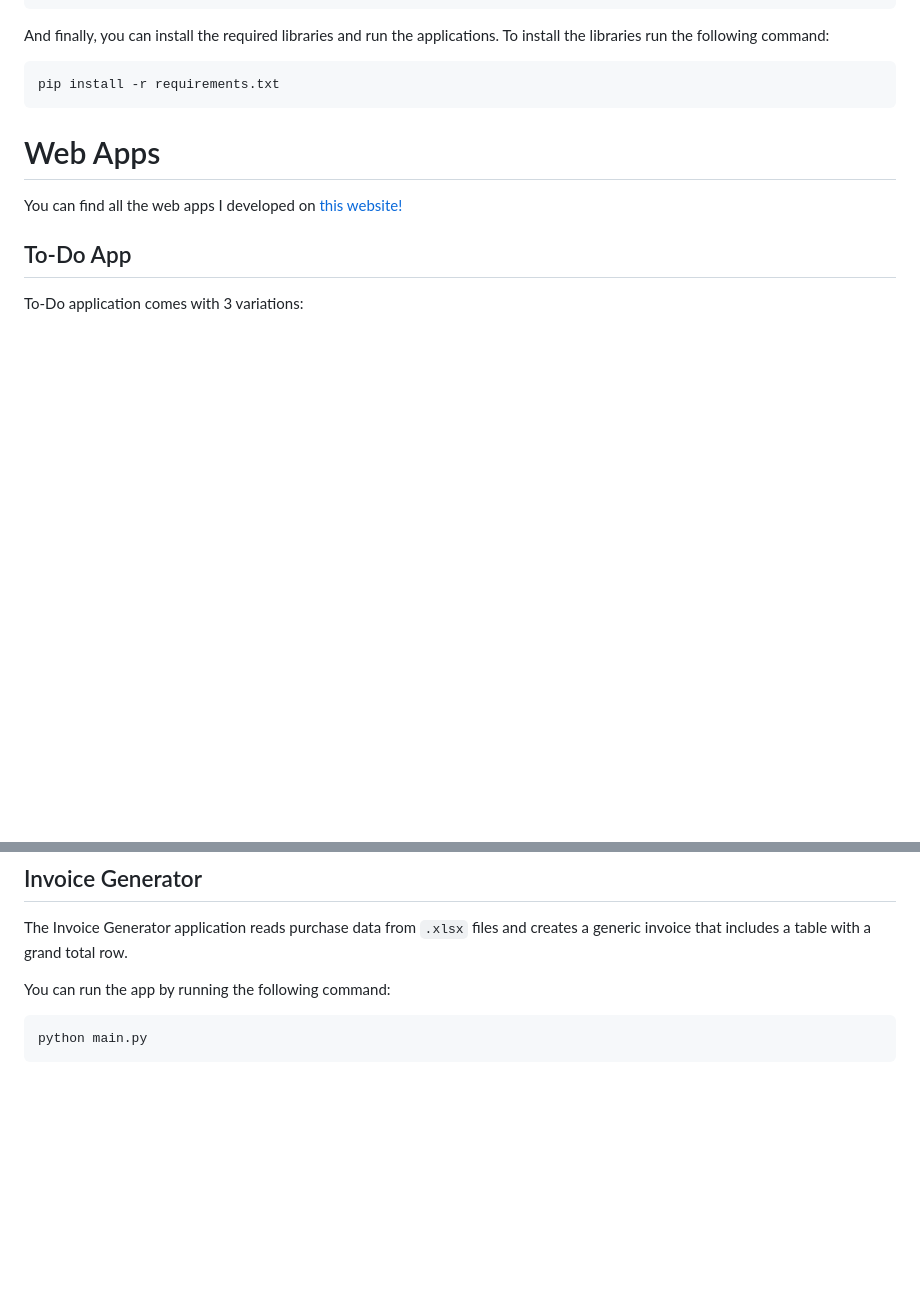
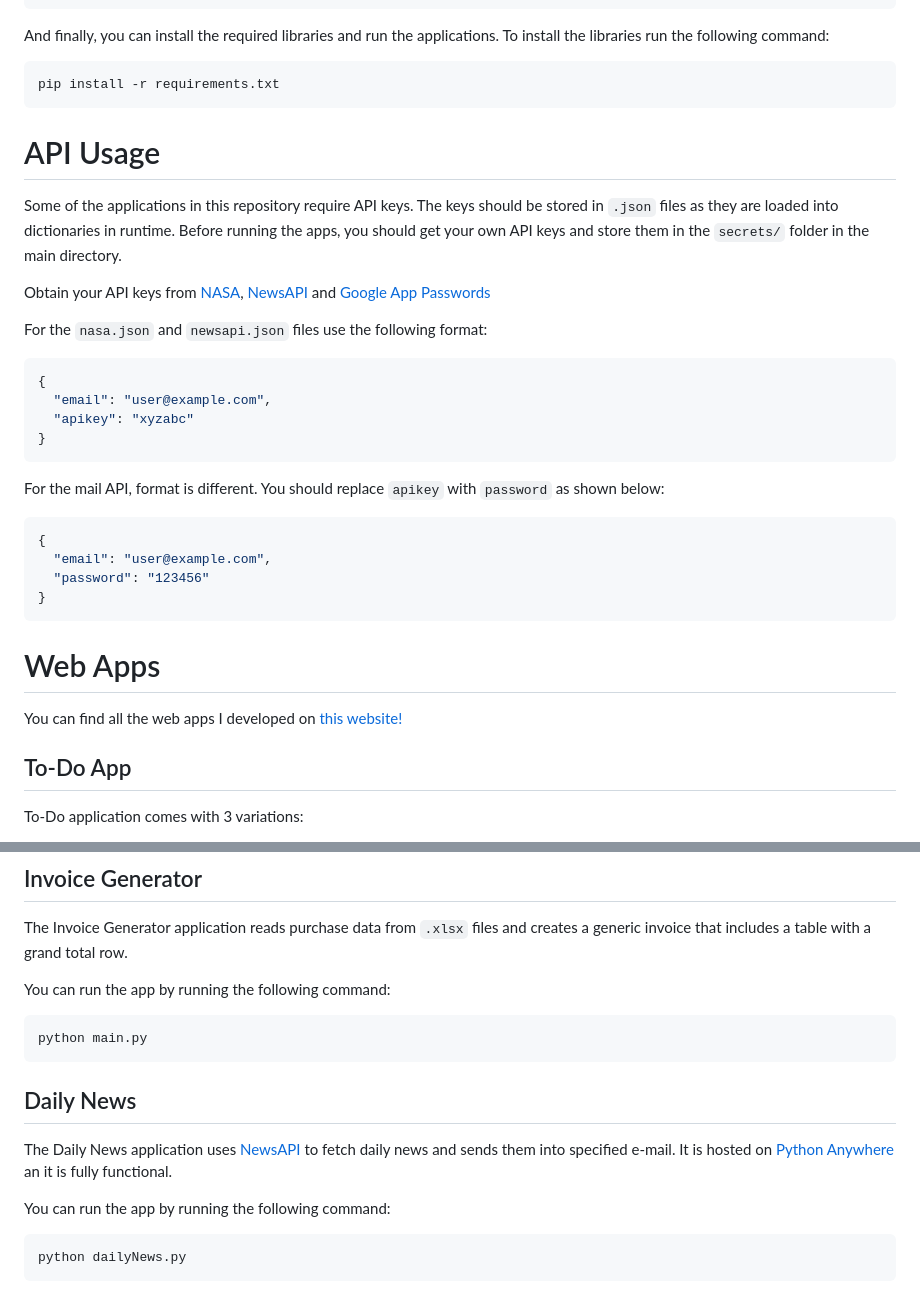
Before and after one commit to bpekalp/Python-Course, a Markdown page: README.md, 2 parts joined by grey strips. Rendered like a GitHub page; blank space fills up the shorter version.

````diff
--- a/README.md
+++ b/README.md
@@ -61,6 +61,30 @@ And finally, you can install the required libraries and run the applications. To
 
 ```bash
 pip install -r requirements.txt
+```
+
+# API Usage
+
+Some of the applications in this repository require API keys. The keys should be stored in `.json` files as they are loaded into dictionaries in runtime. Before running the apps, you should get your own API keys and store them in the `secrets/` folder in the main directory.
+
+Obtain your API keys from [NASA](https://api.nasa.gov/), [NewsAPI](https://newsapi.org/) and [Google App Passwords](https://myaccount.google.com/apppasswords)
+
+For the `nasa.json` and `newsapi.json` files use the following format:
+
+```json
+{
+  "email": "user@example.com",
+  "apikey": "xyzabc"
+}
+```
+
+For the mail API, format is different. You should replace `apikey` with `password` as shown below:
+
+```json
+{
+  "email": "user@example.com",
+  "password": "123456"
+}
 ```
 
 # Web Apps
@@ -134,3 +158,13 @@ You can run the app by running the following command:
 ```bash
 python main.py
 ```
+
+## Daily News
+
+The Daily News application uses [NewsAPI](newsapi.org) to fetch daily news and sends them into specified e-mail. It is hosted on [Python Anywhere](pythonanywhere.com) an it is fully functional.
+
+You can run the app by running the following command:
+
+```bash
+python dailyNews.py
+```
````
